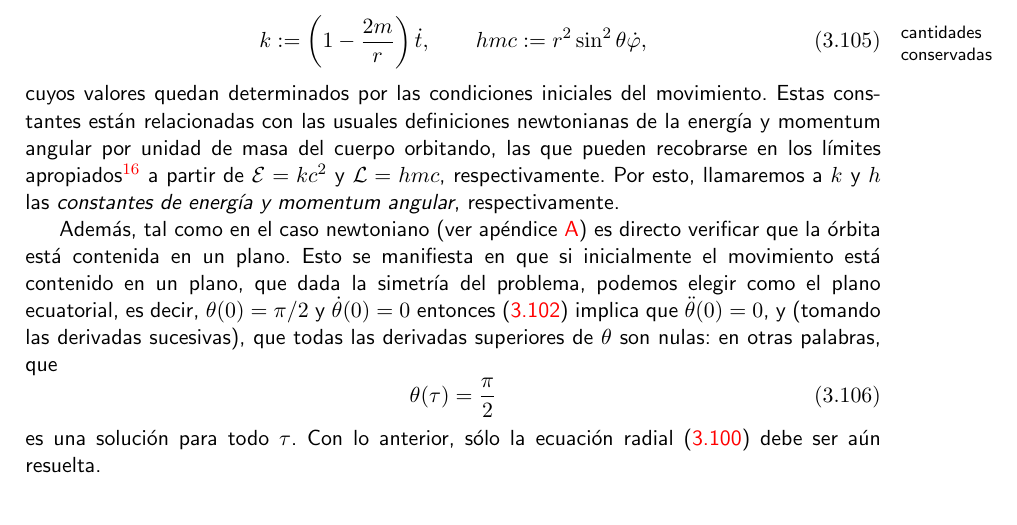
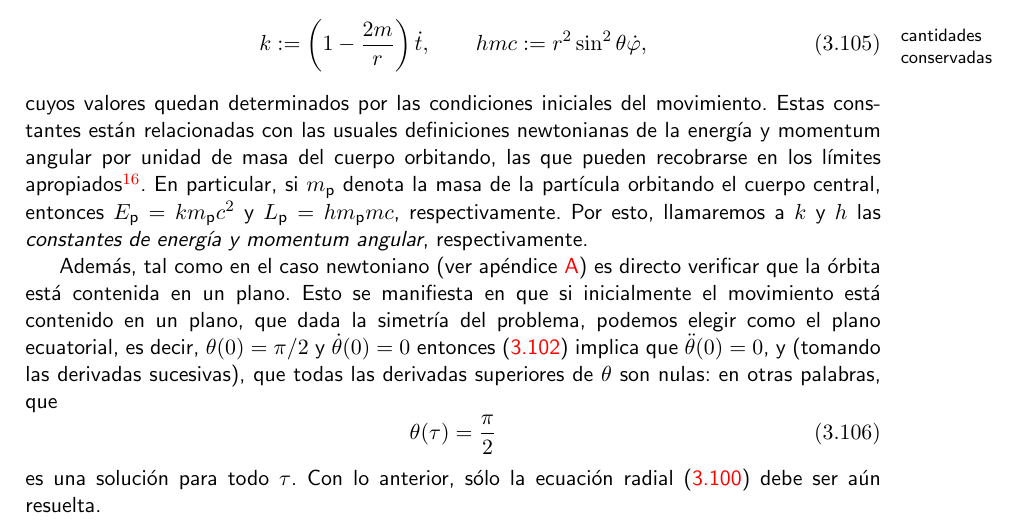
Before and after one commit to gfrubi/RG, a LaTeX document (RG.tex, which reads cap-RG-Fundamentos.tex): part of page 80 of 282 before the commit and part of page 80 of 283 after it, cut so that both start at the same text. Compiled offline with pdfLaTeX.

Commit message:
mejora explicación interpretación constantes k y h

```diff
--- a/cap-RG-Fundamentos.tex
+++ b/cap-RG-Fundamentos.tex
@@ -709,7 +709,7 @@ En esta forma, es claro que ambas ecuaciones implican la existencia de \textit{d
 \label{kh}
 \end{equation}
 cuyos valores quedan determinados por las condiciones iniciales del movimiento.
-Estas constantes están relacionadas con las usuales definiciones newtonianas de la energía y momentum angular por unidad de masa del cuerpo orbitando, las que pueden recobrarse en los límites apropiados\footnote{Es decir, campo débil $r\gg 2m$ y velocidades norelativistas $|dr/dt|\ll c$, $r|d\theta/dt|\ll c$ y $r|d\varphi/dt|\ll c$.} a partir de ${\cal E}=kc^2$ y ${\cal L}=hmc$, respectivamente. Por esto, llamaremos a $k$ y $h$ las \textit{constantes de energía y momentum angular}, respectivamente.
+Estas constantes están relacionadas con las usuales definiciones newtonianas de la energía y momentum angular por unidad de masa del cuerpo orbitando, las que pueden recobrarse en los límites apropiados\footnote{Es decir, campo débil $r\gg 2m$ y velocidades norelativistas $|dr/dt|\ll c$, $r|d\theta/dt|\ll c$ y $r|d\varphi/dt|\ll c$.}. En particular, si $m_\text{p}$ denota la masa de la partícula orbitando el cuerpo central, entonces $E_\text{p}=km_\text{p}c^2$ y $L_\text{p}=hm_\text{p}mc$, respectivamente. Por esto, llamaremos a $k$ y $h$ las \textit{constantes de energía y momentum angular}, respectivamente.
 
 Además, tal como en el caso newtoniano (ver apéndice \ref{app:Kepler}) es directo verificar que la órbita está contenida en un plano. Esto se manifiesta en que si inicialmente el movimiento está contenido en un plano, que dada la simetría del problema, podemos elegir como el plano ecuatorial, es decir, $\theta(0)=\pi/2$ y $\dot\theta(0)=0$ entonces
 (\ref{egS3}) implica que $\ddot\theta(0)=0$, y (tomando las derivadas sucesivas), que todas las derivadas superiores de $\theta$ son nulas: en otras palabras, que
```
Also changed, not shown: 1 other file.
